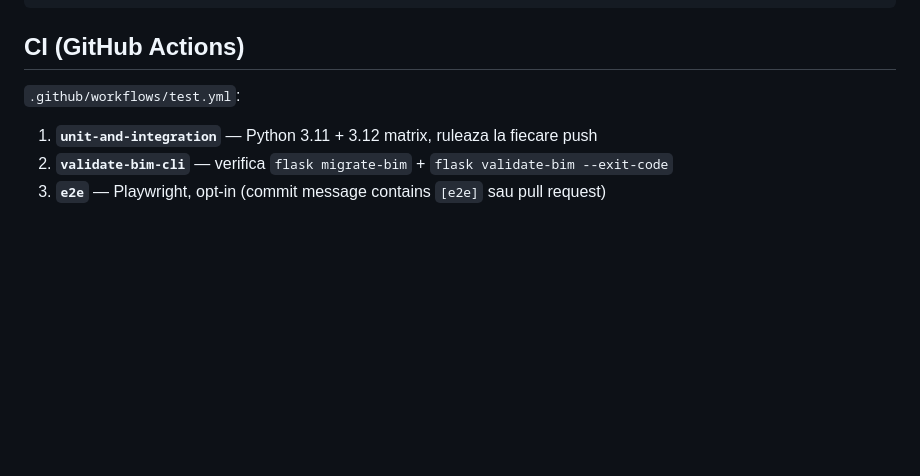
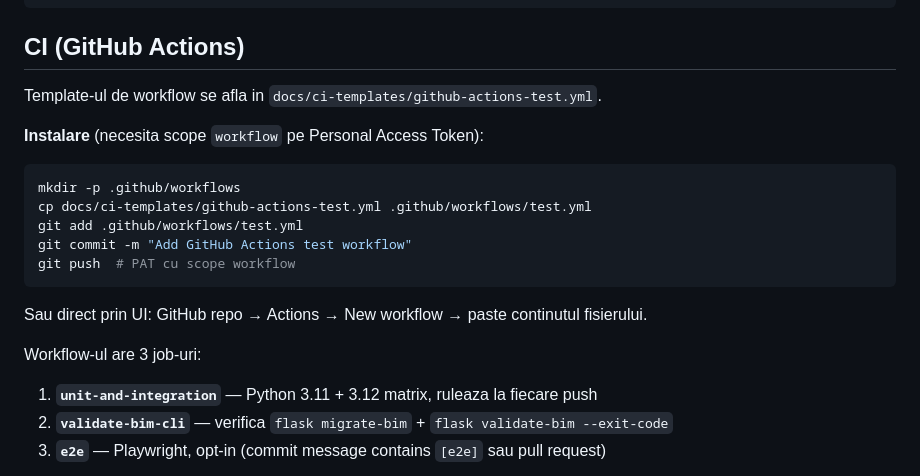
Before and after one commit to qzyk/workforce, a Markdown page: docs/testing.md, the part around the change. Drawn GitHub-style; blank space fills up the shorter version.

Commit message:
docs: instructiuni pentru activare GitHub Actions workflow

````diff
--- a/docs/testing.md
+++ b/docs/testing.md
@@ -105,7 +105,21 @@ Sterge automat dupa fiecare test:
 
 ## CI (GitHub Actions)
 
-`.github/workflows/test.yml`:
+Template-ul de workflow se afla in `docs/ci-templates/github-actions-test.yml`.
+
+**Instalare** (necesita scope `workflow` pe Personal Access Token):
+
+```bash
+mkdir -p .github/workflows
+cp docs/ci-templates/github-actions-test.yml .github/workflows/test.yml
+git add .github/workflows/test.yml
+git commit -m "Add GitHub Actions test workflow"
+git push  # PAT cu scope workflow
+```
+
+Sau direct prin UI: GitHub repo → Actions → New workflow → paste continutul fisierului.
+
+Workflow-ul are 3 job-uri:
 
 1. **`unit-and-integration`** — Python 3.11 + 3.12 matrix, ruleaza la fiecare push
 2. **`validate-bim-cli`** — verifica `flask migrate-bim` + `flask validate-bim --exit-code`
````
